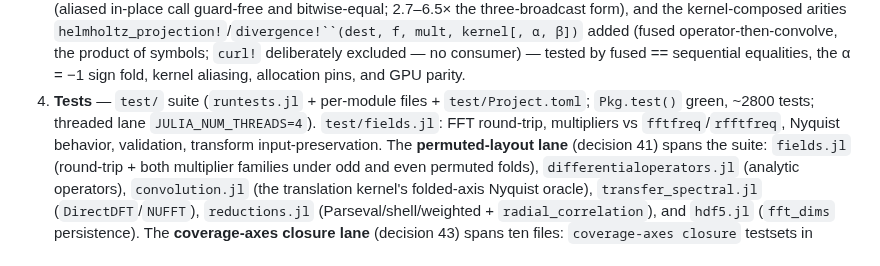
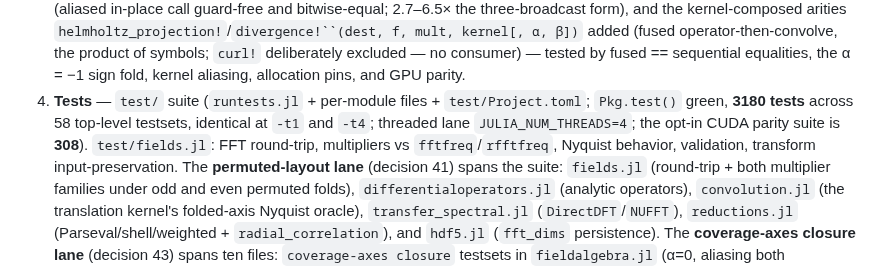
Before and after one commit to GrigorySarnitsky/GBGPeriodicFields.jl, a Markdown page: CLAUDE.md, the part around the change. Drawn GitHub-style.

Commit message:
docs: refresh the test-count claim after the home refactor
CLAUDE.md still said ~2800; a full run at HEAD gives 3180 across 58 top-level testsets,
identical at -t1 and -t4. The growth is the permuted-layout lane and the coverage-axes
closure lane that landed with decisions 41-43. The CUDA parity suite is recorded too,
at 308 -- it had never been run on this host against those decisions.

Co-Authored-By: Claude Opus 4.8 <noreply@anthropic.com>
Claude-Session: https://claude.ai/code/session_014L2YSgL79BmpGqKhiLEnTW

```diff
--- a/CLAUDE.md
+++ b/CLAUDE.md
@@ -800,7 +800,7 @@ those are the usual rot. Then the mechanical bar:
    tested by fused == sequential equalities, the α = −1 sign fold, kernel aliasing, allocation pins,
    and GPU parity.
 4. **Tests** — `test/` suite (`runtests.jl` + per-module files + `test/Project.toml`;
-   `Pkg.test()` green, ~2800 tests; threaded lane `JULIA_NUM_THREADS=4`). `test/fields.jl`: FFT round-trip, multipliers vs
+   `Pkg.test()` green, **3180 tests** across 58 top-level testsets, identical at `-t1` and `-t4`; threaded lane `JULIA_NUM_THREADS=4`; the opt-in CUDA parity suite is **308**). `test/fields.jl`: FFT round-trip, multipliers vs
    `fftfreq`/`rfftfreq`, Nyquist behavior, validation, transform input-preservation. The
    **permuted-layout lane** (decision 41) spans the suite: `fields.jl` (round-trip + both
    multiplier families under odd and even permuted folds), `differentialoperators.jl` (analytic
```
